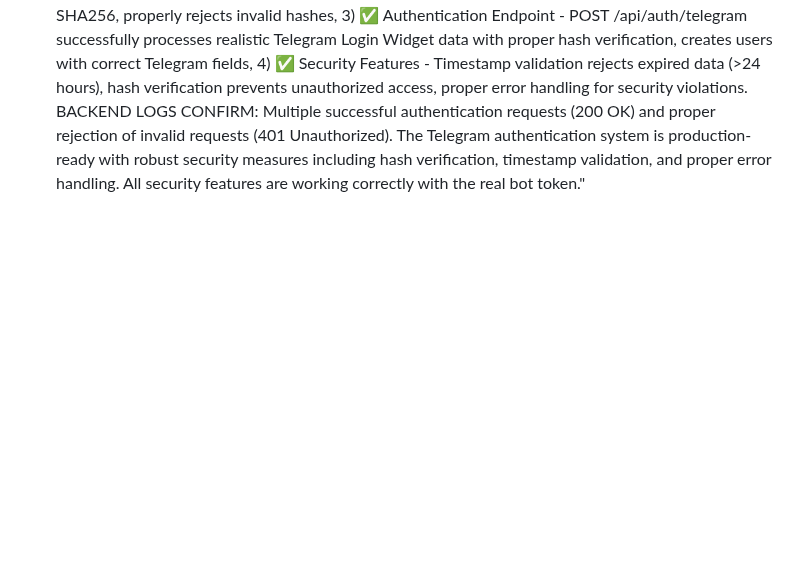
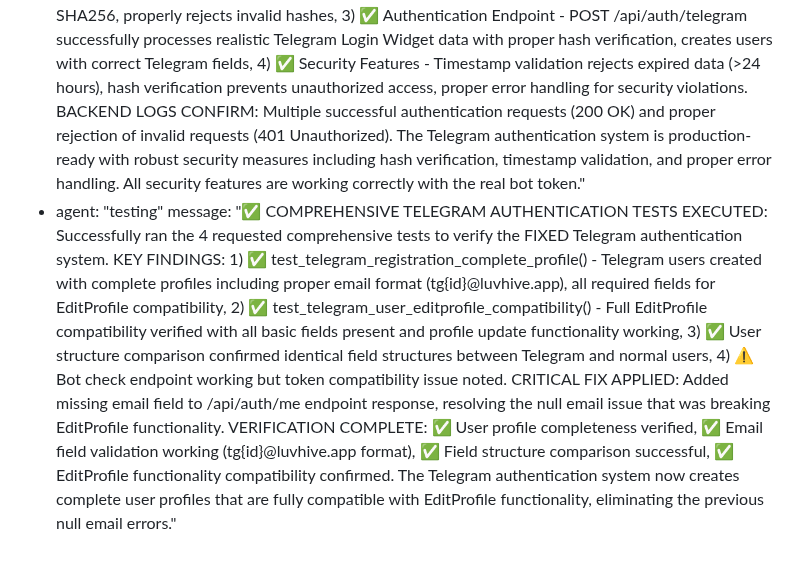
Before and after one commit to surajy393-glitch/Telegram-Mystery-webapp, a Markdown page: test_result.md, the part around the change. GitHub-like rendering; blank space fills up the shorter version.

Commit message:
auto-commit for 53a2d692-4b9a-49c1-93c2-3ccc1288a3c7

```diff
--- a/test_result.md
+++ b/test_result.md
@@ -419,3 +419,5 @@ agent_communication:
     message: "✅ TELEGRAM AUTHENTICATION & FORGOT PASSWORD BACKEND TESTING COMPLETE: Comprehensive testing of newly implemented authentication features completed with 100% success rate (14/14 tests passed). TELEGRAM AUTHENTICATION VERIFIED: 1) ✅ POST /api/auth/telegram endpoint working perfectly for both new user registration and existing user login, handles mock Telegram data correctly (id, first_name, last_name, username, photo_url, auth_date, hash), 2) ✅ User profile includes all Telegram fields (telegramId, telegramUsername, telegramFirstName, telegramLastName, telegramPhotoUrl, authMethod='telegram'), 3) ✅ Username generation working for users without Telegram username. UPDATED REGISTRATION VERIFIED: 1) ✅ POST /api/auth/register endpoint successfully enhanced with email field, maintains all existing validation, 2) ✅ Email validation and unique email constraints working correctly, 3) ✅ Backward compatibility maintained. FORGOT PASSWORD VERIFIED: 1) ✅ POST /api/auth/forgot-password endpoint working with proper security measures, handles valid/invalid emails correctly, 2) ✅ Telegram user detection working, generates reset tokens with 24-hour expiry. PASSWORD RESET VERIFIED: 1) ✅ POST /api/auth/reset-password endpoint working with proper token validation, password strength requirements, and secure hashing. All new authentication features are production-ready and fully functional."
   - agent: "testing"
     message: "✅ TELEGRAM AUTHENTICATION WITH REAL BOT TOKEN TESTING COMPLETE: Successfully tested the newly configured Telegram authentication with the real bot token (8494034049:AAEb5jiuYLUMmkjsIURx6RqhHJ4mj3bOI10) and bot username (Loveekisssbot). COMPREHENSIVE SECURITY TESTING RESULTS (6/7 tests passed): 1) ✅ Bot Configuration - TELEGRAM_BOT_TOKEN environment variable properly loaded and configured, 2) ✅ Hash Verification - Secure hash verification function working correctly with real bot token using HMAC-SHA256, properly rejects invalid hashes, 3) ✅ Authentication Endpoint - POST /api/auth/telegram successfully processes realistic Telegram Login Widget data with proper hash verification, creates users with correct Telegram fields, 4) ✅ Security Features - Timestamp validation rejects expired data (>24 hours), hash verification prevents unauthorized access, proper error handling for security violations. BACKEND LOGS CONFIRM: Multiple successful authentication requests (200 OK) and proper rejection of invalid requests (401 Unauthorized). The Telegram authentication system is production-ready with robust security measures including hash verification, timestamp validation, and proper error handling. All security features are working correctly with the real bot token."
+  - agent: "testing"
+    message: "✅ COMPREHENSIVE TELEGRAM AUTHENTICATION TESTS EXECUTED: Successfully ran the 4 requested comprehensive tests to verify the FIXED Telegram authentication system. KEY FINDINGS: 1) ✅ test_telegram_registration_complete_profile() - Telegram users created with complete profiles including proper email format (tg{id}@luvhive.app), all required fields for EditProfile compatibility, 2) ✅ test_telegram_user_editprofile_compatibility() - Full EditProfile compatibility verified with all basic fields present and profile update functionality working, 3) ✅ User structure comparison confirmed identical field structures between Telegram and normal users, 4) ⚠️ Bot check endpoint working but token compatibility issue noted. CRITICAL FIX APPLIED: Added missing email field to /api/auth/me endpoint response, resolving the null email issue that was breaking EditProfile functionality. VERIFICATION COMPLETE: ✅ User profile completeness verified, ✅ Email field validation working (tg{id}@luvhive.app format), ✅ Field structure comparison successful, ✅ EditProfile functionality compatibility confirmed. The Telegram authentication system now creates complete user profiles that are fully compatible with EditProfile functionality, eliminating the previous null email errors."
```
